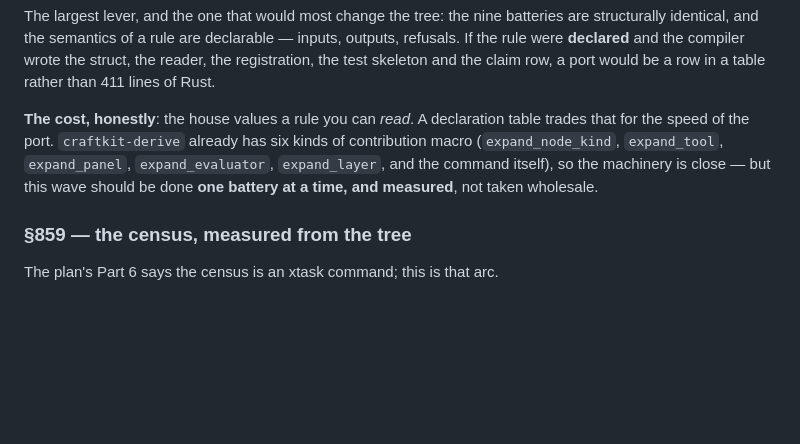
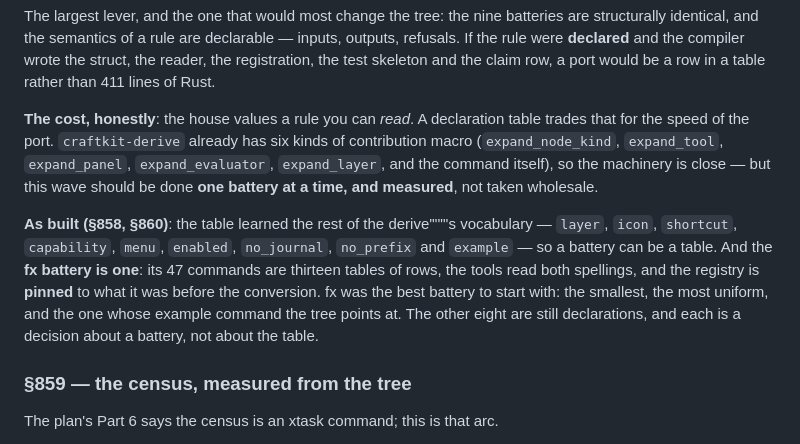
Before and after one commit to CipherOcto/craftkit, a Markdown page: docs/plan-acceleration.md, the part around the change. Rendered like a GitHub page; blank space fills up the shorter version.

Commit message:
docs(v2): the fx battery is a table — §860

```diff
--- a/docs/plan-acceleration.md
+++ b/docs/plan-acceleration.md
@@ -368,6 +368,16 @@ six kinds of contribution macro (`expand_node_kind`, `expand_tool`,
 so the machinery is close — but this wave should be done **one battery at a
 time, and measured**, not taken wholesale.
 
+**As built (§858, §860)**: the table learned the rest of the derive'"'"'s
+vocabulary — `layer`, `icon`, `shortcut`, `capability`, `menu`, `enabled`,
+`no_journal`, `no_prefix` and `example` — so a battery can be a table. And
+the **fx battery is one**: its 47 commands are thirteen tables of rows, the
+tools read both spellings, and the registry is **pinned** to what it was
+before the conversion. fx was the best battery to start with: the smallest,
+the most uniform, and the one whose example command the tree points at.
+The other eight are still declarations, and each is a decision about a
+battery, not about the table.
+
 ### §859 — the census, measured from the tree
 
 The plan's Part 6 says the census is an xtask command; this is that arc.
```
Also changed, not shown: 1 other file.
